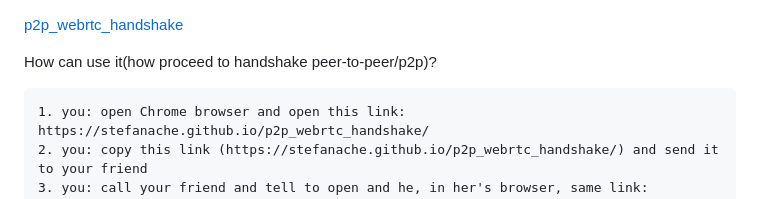
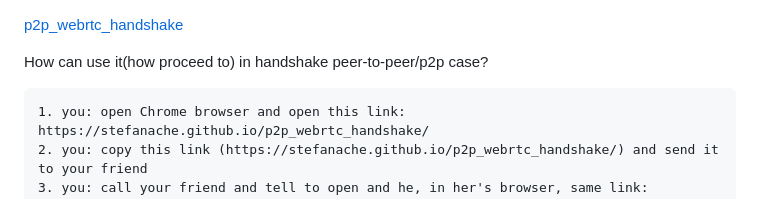
Before and after one commit to stefanache/p2p_webrtc_handshake, a Markdown page: README.md, the part around the change. Rendered like a GitHub page.

```diff
--- a/README.md
+++ b/README.md
@@ -1,6 +1,6 @@
 <a href="https://stefanache.github.io/p2p_webrtc_handshake/">p2p_webrtc_handshake</a>
 
-How can use it(how proceed to handshake peer-to-peer/p2p)?
+How can use it(how proceed to) in handshake peer-to-peer/p2p case?
 
 	1. you: open Chrome browser and open this link: https://stefanache.github.io/p2p_webrtc_handshake/
 	2. you: copy this link (https://stefanache.github.io/p2p_webrtc_handshake/) and send it to your friend
```
